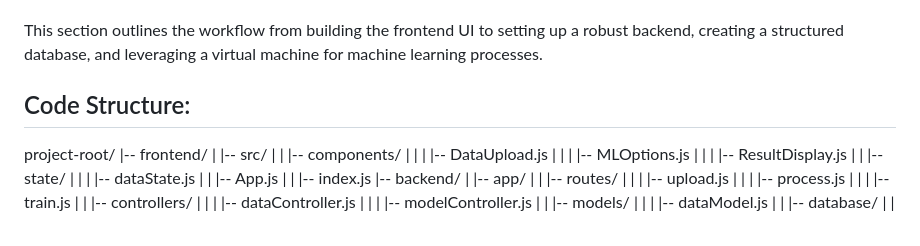
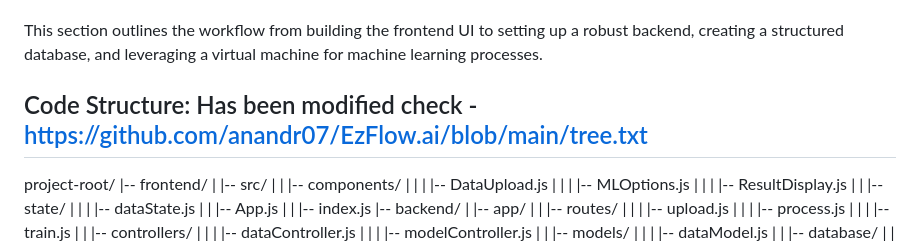
Before and after one commit to anandr07/EzFlow.ai, a Markdown page: README.md, the part around the change. Drawn GitHub-style.

```diff
--- a/README.md
+++ b/README.md
@@ -98,7 +98,7 @@ This comprehensive process flow involves a user-friendly frontend, a robust back
 
 This section outlines the workflow from building the frontend UI to setting up a robust backend, creating a structured database, and leveraging a virtual machine for machine learning processes.
 
-## Code Structure:
+## Code Structure: Has been modified check - https://github.com/anandr07/EzFlow.ai/blob/main/tree.txt
 project-root/
 |-- frontend/
 | |-- src/
```
